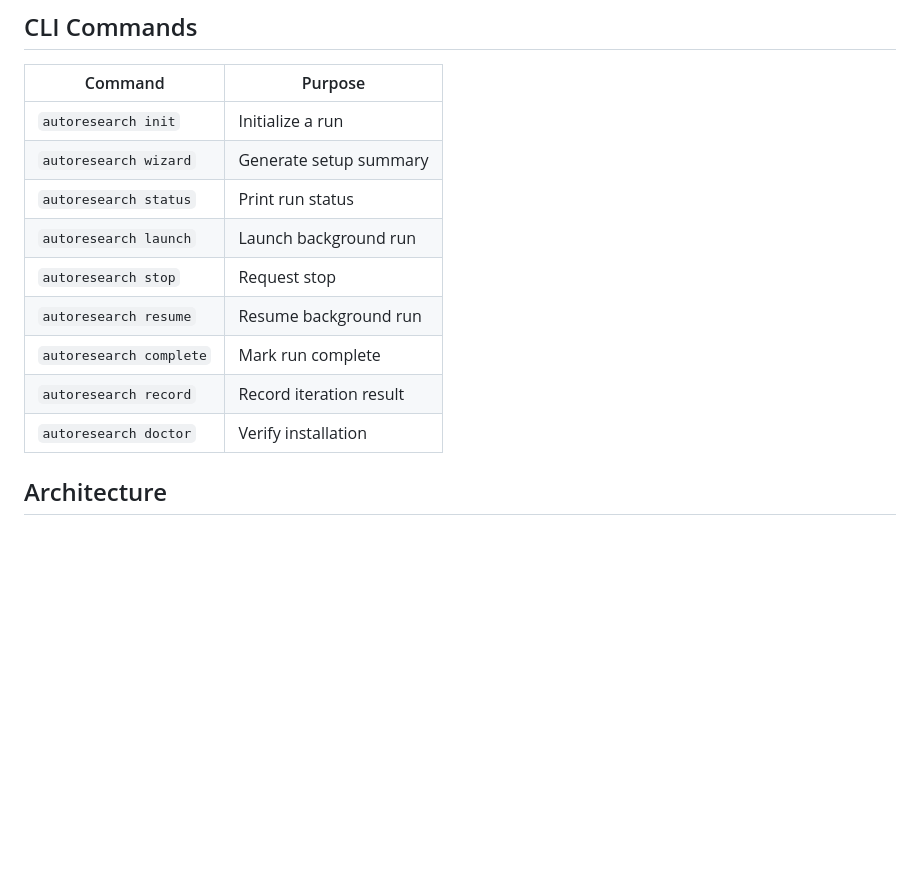
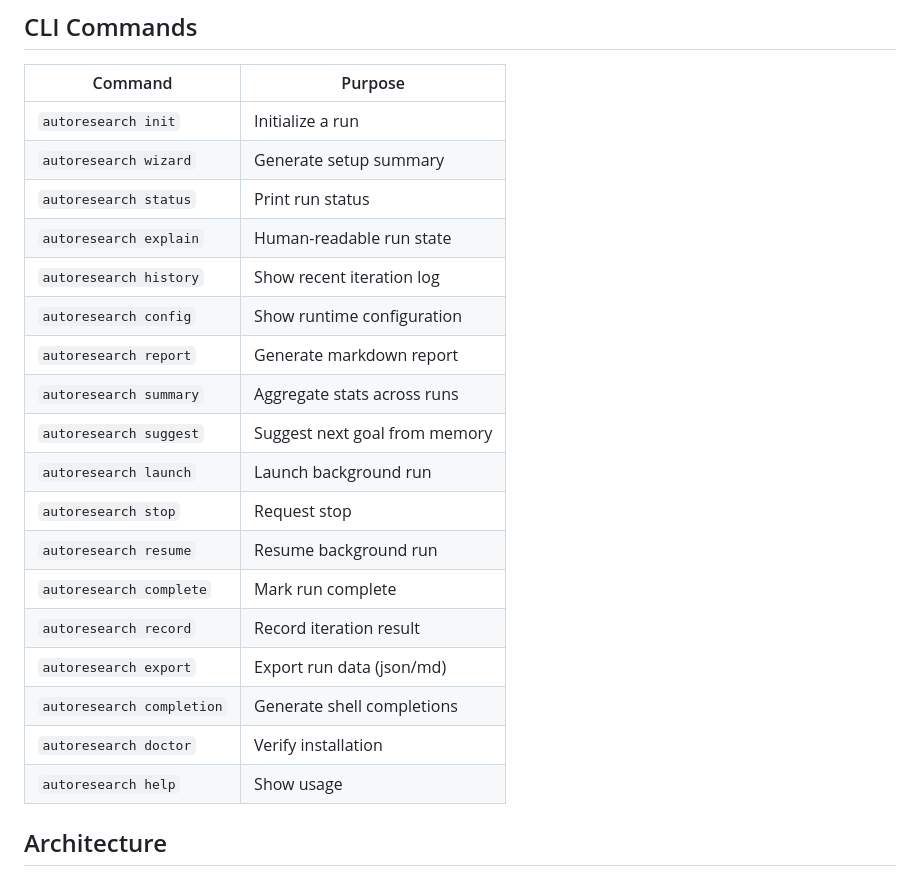
Before and after one commit to Maleick/claude-autoresearch, a Markdown page: README.md, the part around the change. GitHub-like rendering; blank space fills up the shorter version.

Commit message:
docs: update README with all 17 CLI commands

```diff
--- a/README.md
+++ b/README.md
@@ -159,12 +159,21 @@ cd ~/Projects/my-project
 | `autoresearch init` | Initialize a run |
 | `autoresearch wizard` | Generate setup summary |
 | `autoresearch status` | Print run status |
+| `autoresearch explain` | Human-readable run state |
+| `autoresearch history` | Show recent iteration log |
+| `autoresearch config` | Show runtime configuration |
+| `autoresearch report` | Generate markdown report |
+| `autoresearch summary` | Aggregate stats across runs |
+| `autoresearch suggest` | Suggest next goal from memory |
 | `autoresearch launch` | Launch background run |
 | `autoresearch stop` | Request stop |
 | `autoresearch resume` | Resume background run |
 | `autoresearch complete` | Mark run complete |
 | `autoresearch record` | Record iteration result |
+| `autoresearch export` | Export run data (json/md) |
+| `autoresearch completion` | Generate shell completions |
 | `autoresearch doctor` | Verify installation |
+| `autoresearch help` | Show usage |
 
 ## Architecture
 
```
